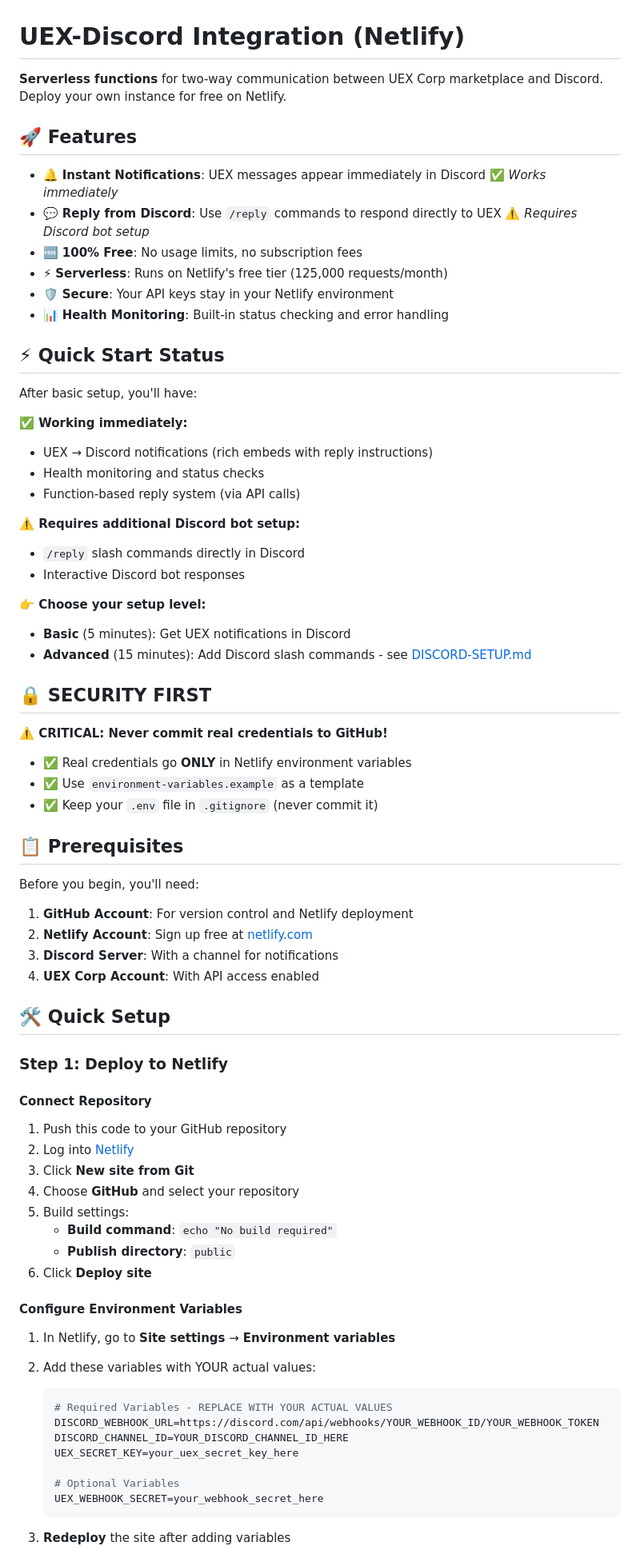
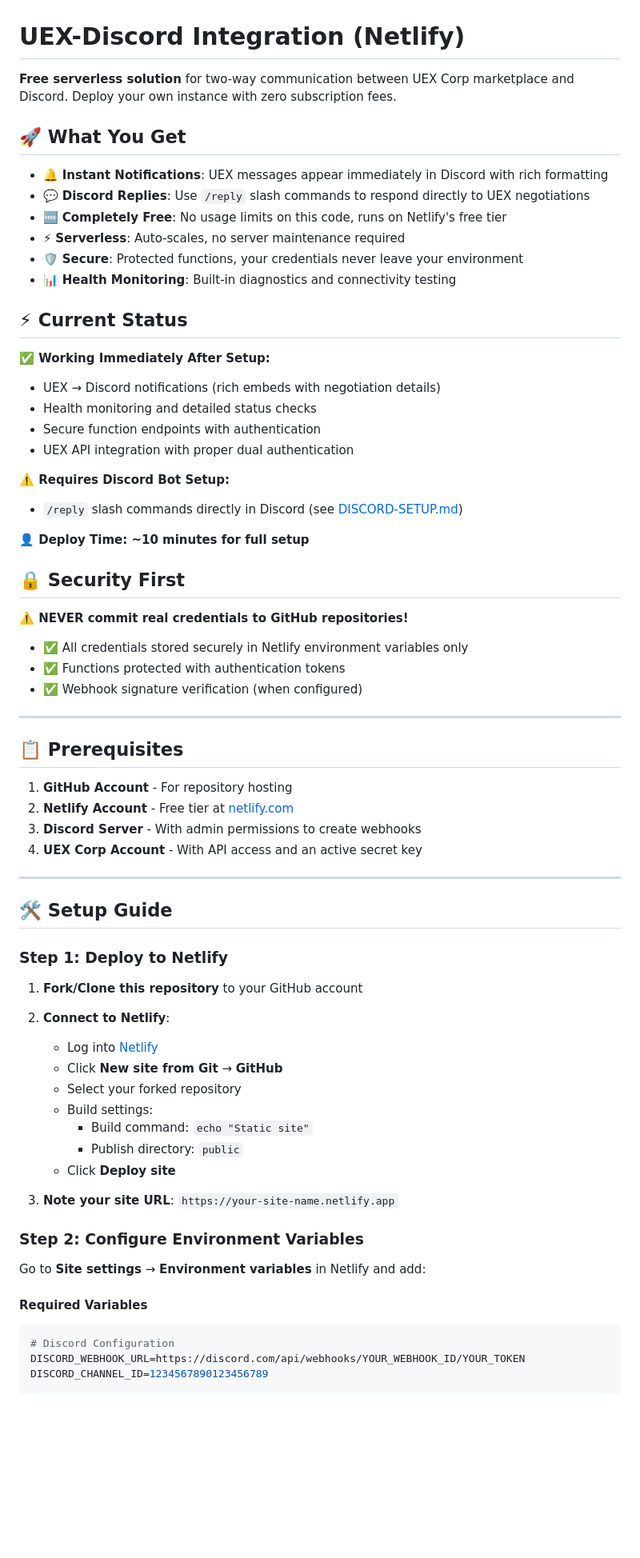
Before and after one commit to jenkor/UEX-Discord-Integration, a Markdown page: README.md, the part around one of its changes. Shown at 80% size. Rendered like a GitHub page; blank space fills up the shorter version.

Commit message:
Major README update - reflect current working state and accurate setup instructions

````diff
--- a/README.md
+++ b/README.md
@@ -1,77 +1,71 @@
 # UEX-Discord Integration (Netlify)
 
-**Serverless functions** for two-way communication between UEX Corp marketplace and Discord. Deploy your own instance for free on Netlify.
+**Free serverless solution** for two-way communication between UEX Corp marketplace and Discord. Deploy your own instance with zero subscription fees.
 
-## 🚀 Features
+## 🚀 What You Get
 
-- 🔔 **Instant Notifications**: UEX messages appear immediately in Discord ✅ *Works immediately*
-- 💬 **Reply from Discord**: Use `/reply` commands to respond directly to UEX ⚠️ *Requires Discord bot setup*
-- 🆓 **100% Free**: No usage limits, no subscription fees
-- ⚡ **Serverless**: Runs on Netlify's free tier (125,000 requests/month)
-- 🛡️ **Secure**: Your API keys stay in your Netlify environment
-- 📊 **Health Monitoring**: Built-in status checking and error handling
+- 🔔 **Instant Notifications**: UEX messages appear immediately in Discord with rich formatting
+- 💬 **Discord Replies**: Use `/reply` slash commands to respond directly to UEX negotiations
+- 🆓 **Completely Free**: No usage limits on this code, runs on Netlify's free tier
+- ⚡ **Serverless**: Auto-scales, no server maintenance required
+- 🛡️ **Secure**: Protected functions, your credentials never leave your environment
+- 📊 **Health Monitoring**: Built-in diagnostics and connectivity testing
 
-## ⚡ Quick Start Status
+## ⚡ Current Status
 
-After basic setup, you'll have:
+**✅ Working Immediately After Setup:**
+- UEX → Discord notifications (rich embeds with negotiation details)
+- Health monitoring and detailed status checks
+- Secure function endpoints with authentication
+- UEX API integration with proper dual authentication
 
-**✅ Working immediately:**
-- UEX → Discord notifications (rich embeds with reply instructions)
-- Health monitoring and status checks
-- Function-based reply system (via API calls)
+**⚠️ Requires Discord Bot Setup:**
+- `/reply` slash commands directly in Discord (see [DISCORD-SETUP.md](DISCORD-SETUP.md))
 
-**⚠️ Requires additional Discord bot setup:**
-- `/reply` slash commands directly in Discord
-- Interactive Discord bot responses
+**👤 Deploy Time: ~10 minutes for full setup**
 
-**👉 Choose your setup level:**
-- **Basic** (5 minutes): Get UEX notifications in Discord
-- **Advanced** (15 minutes): Add Discord slash commands - see [DISCORD-SETUP.md](DISCORD-SETUP.md)
+## 🔒 Security First
 
-## 🔒 **SECURITY FIRST**
+**⚠️ NEVER commit real credentials to GitHub repositories!**
 
-**⚠️ CRITICAL: Never commit real credentials to GitHub!**
+- ✅ All credentials stored securely in Netlify environment variables only
+- ✅ Functions protected with authentication tokens
+- ✅ Webhook signature verification (when configured)
 
-- ✅ Real credentials go **ONLY** in Netlify environment variables
-- ✅ Use `environment-variables.example` as a template
-- ✅ Keep your `.env` file in `.gitignore` (never commit it)
+---
 
 ## 📋 Prerequisites
 
-Before you begin, you'll need:
+1. **GitHub Account** - For repository hosting
+2. **Netlify Account** - Free tier at [netlify.com](https://netlify.com)
+3. **Discord Server** - With admin permissions to create webhooks
+4. **UEX Corp Account** - With API access and an active secret key
 
-1. **GitHub Account**: For version control and Netlify deployment
-2. **Netlify Account**: Sign up free at [netlify.com](https://netlify.com)
-3. **Discord Server**: With a channel for notifications
-4. **UEX Corp Account**: With API access enabled
+---
 
-## 🛠️ Quick Setup
+## 🛠️ Setup Guide
 
 ### Step 1: Deploy to Netlify
 
-#### Connect Repository
-1. Push this code to your GitHub repository
-2. Log into [Netlify](https://netlify.com)
-3. Click **New site from Git**
-4. Choose **GitHub** and select your repository
-5. Build settings:
-   - **Build command**: `echo "No build required"`
-   - **Publish directory**: `public`
-6. Click **Deploy site**
+1. **Fork/Clone this repository** to your GitHub account
+2. **Connect to Netlify**:
+   - Log into [Netlify](https://netlify.com)
+   - Click **New site from Git** → **GitHub**
+   - Select your forked repository
+   - Build settings:
+     - Build command: `echo "Static site"`
+     - Publish directory: `public`
+   - Click **Deploy site**
 
-#### Configure Environment Variables
-1. In Netlify, go to **Site settings** → **Environment variables**
-2. Add these variables with YOUR actual values:
+3. **Note your site URL**: `https://your-site-name.netlify.app`
 
-   ```bash
-   # Required Variables - REPLACE WITH YOUR ACTUAL VALUES
-   DISCORD_WEBHOOK_URL=https://discord.com/api/webhooks/YOUR_WEBHOOK_ID/YOUR_WEBHOOK_TOKEN
-   DISCORD_CHANNEL_ID=YOUR_DISCORD_CHANNEL_ID_HERE
-   UEX_SECRET_KEY=your_uex_secret_key_here
+### Step 2: Configure Environment Variables
 
-   # Optional Variables
-   UEX_WEBHOOK_SECRET=your_webhook_secret_here
-   ```
+Go to **Site settings** → **Environment variables** in Netlify and add:
 
-3. **Redeploy** the site after adding variables
+#### Required Variables
+```bash
+# Discord Configuration
+DISCORD_WEBHOOK_URL=https://discord.com/api/webhooks/YOUR_WEBHOOK_ID/YOUR_TOKEN
+DISCORD_CHANNEL_ID=1234567890123456789
 
````
Also changed, not shown: other parts of README.md (+253 -186 lines).
